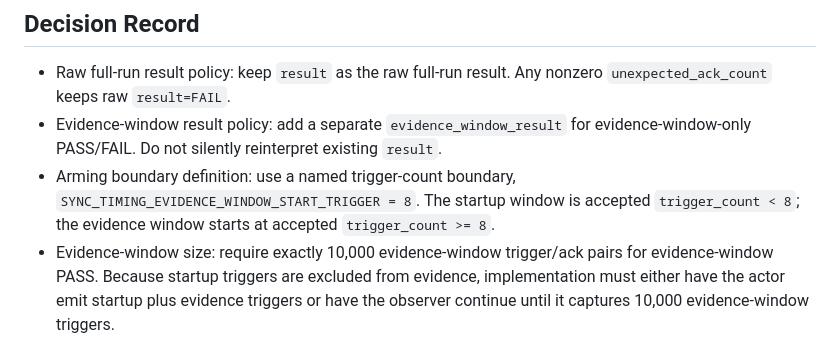
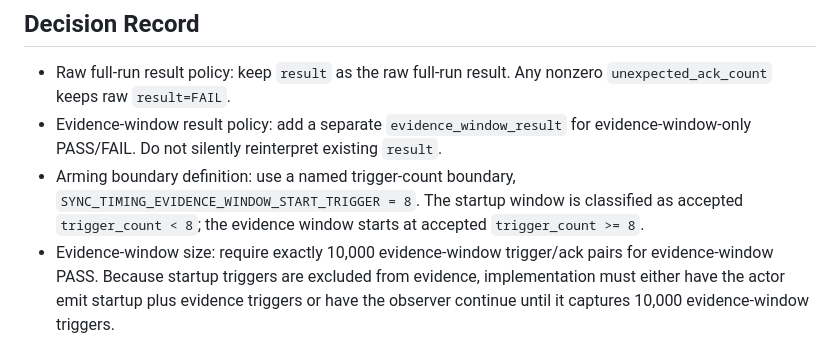
Before and after one commit to delk73/precision-signal, a Markdown page: docs/hil/DUAL_BOARD_OBSERVER_EVIDENCE_WINDOW_ARMING.md, the part around the change. Rendered like a GitHub page.

Commit message:
Clarify arming boundary definition in evidence-window policy documentation

```diff
--- a/docs/hil/DUAL_BOARD_OBSERVER_EVIDENCE_WINDOW_ARMING.md
+++ b/docs/hil/DUAL_BOARD_OBSERVER_EVIDENCE_WINDOW_ARMING.md
@@ -35,7 +35,7 @@ midstream trigger-to-ack latency or post-final shutdown/finalization behavior.
   evidence-window-only PASS/FAIL. Do not silently reinterpret existing `result`.
 - Arming boundary definition: use a named trigger-count boundary,
   `SYNC_TIMING_EVIDENCE_WINDOW_START_TRIGGER = 8`. The startup window is
-  accepted `trigger_count < 8`; the evidence window starts at accepted
+  classified as accepted `trigger_count < 8`; the evidence window starts at accepted
   `trigger_count >= 8`.
 - Evidence-window size: require exactly 10,000 evidence-window trigger/ack
   pairs for evidence-window PASS. Because startup triggers are excluded from
```
